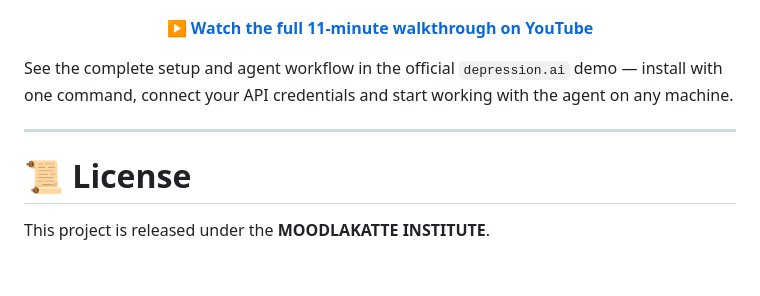
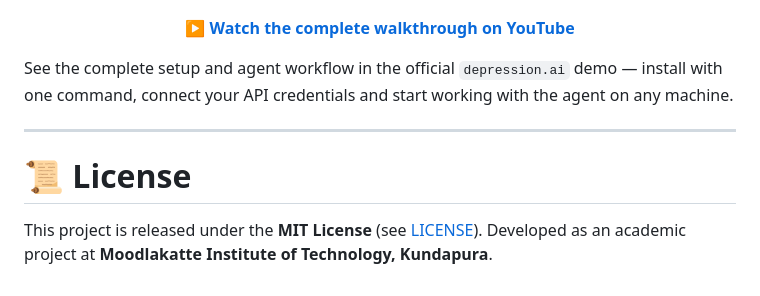
Before and after one commit to rnaveenpatil/depression.ai, a Markdown page: README.md, the part around one of its changes. GitHub-like rendering.

```diff
--- a/README.md
+++ b/README.md
@@ -1913,7 +1954,7 @@ https://github.com/rnaveenpatil/depression.ai
 </p>
 
 <p align="center">
-  <b><a href="https://youtu.be/en5f4pOvfL0">▶ Watch the full 11-minute walkthrough on YouTube</a></b>
+  <b><a href="https://youtu.be/en5f4pOvfL0">▶ Watch the complete walkthrough on YouTube</a></b>
 </p>
 
 See the complete setup and agent workflow in the official `depression.ai` demo — install with one command, connect your API credentials and start working with the agent on any machine.
@@ -1922,4 +1963,4 @@ See the complete setup and agent workflow in the official `depression.ai` demo
 
 # 📜 License
 
-This project is released under the **MOODLAKATTE INSTITUTE**.
+This project is released under the **MIT License** (see [LICENSE](LICENSE)). Developed as an academic project at **Moodlakatte Institute of Technology, Kundapura**.
```
Also changed, not shown: other parts of README.md (+53 -12 lines).
